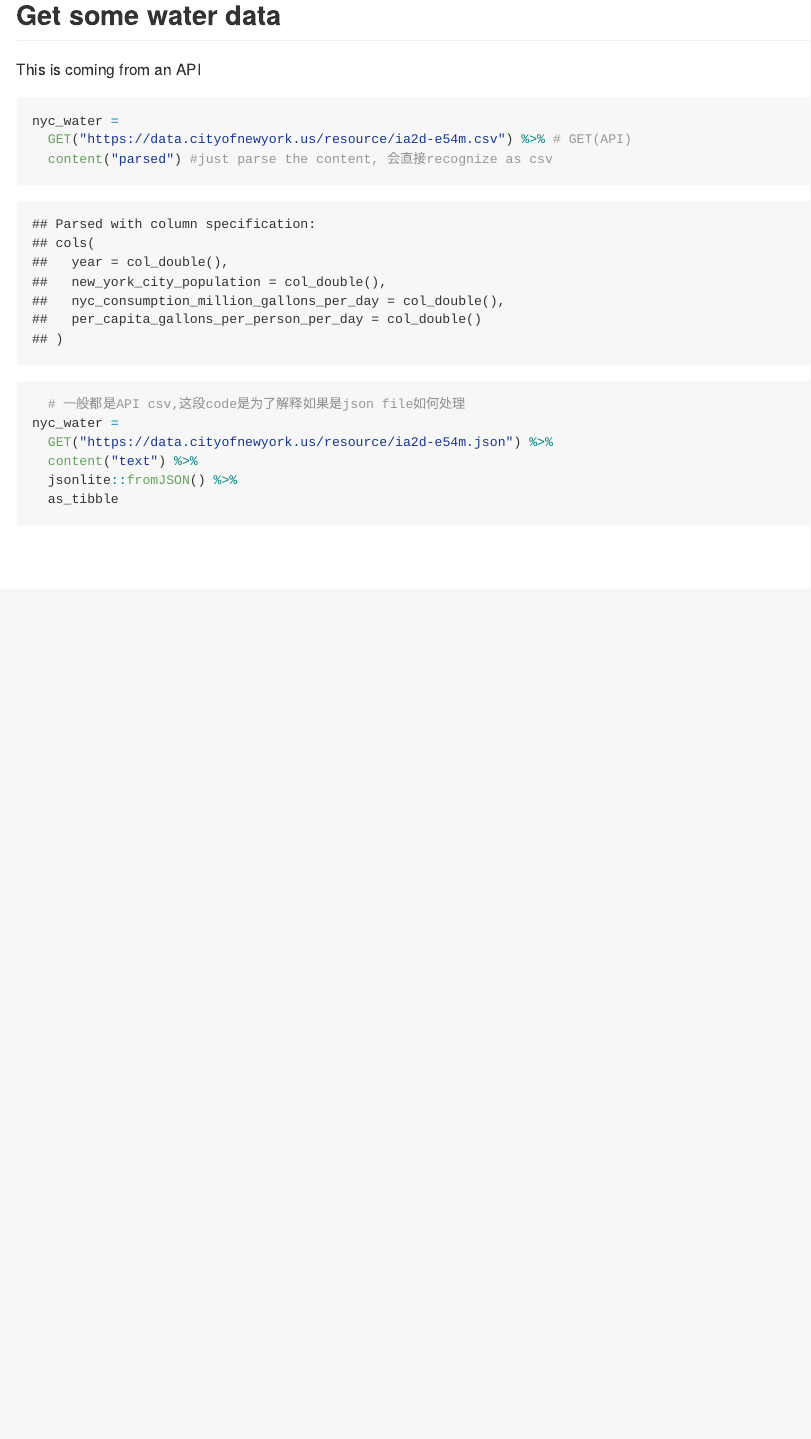
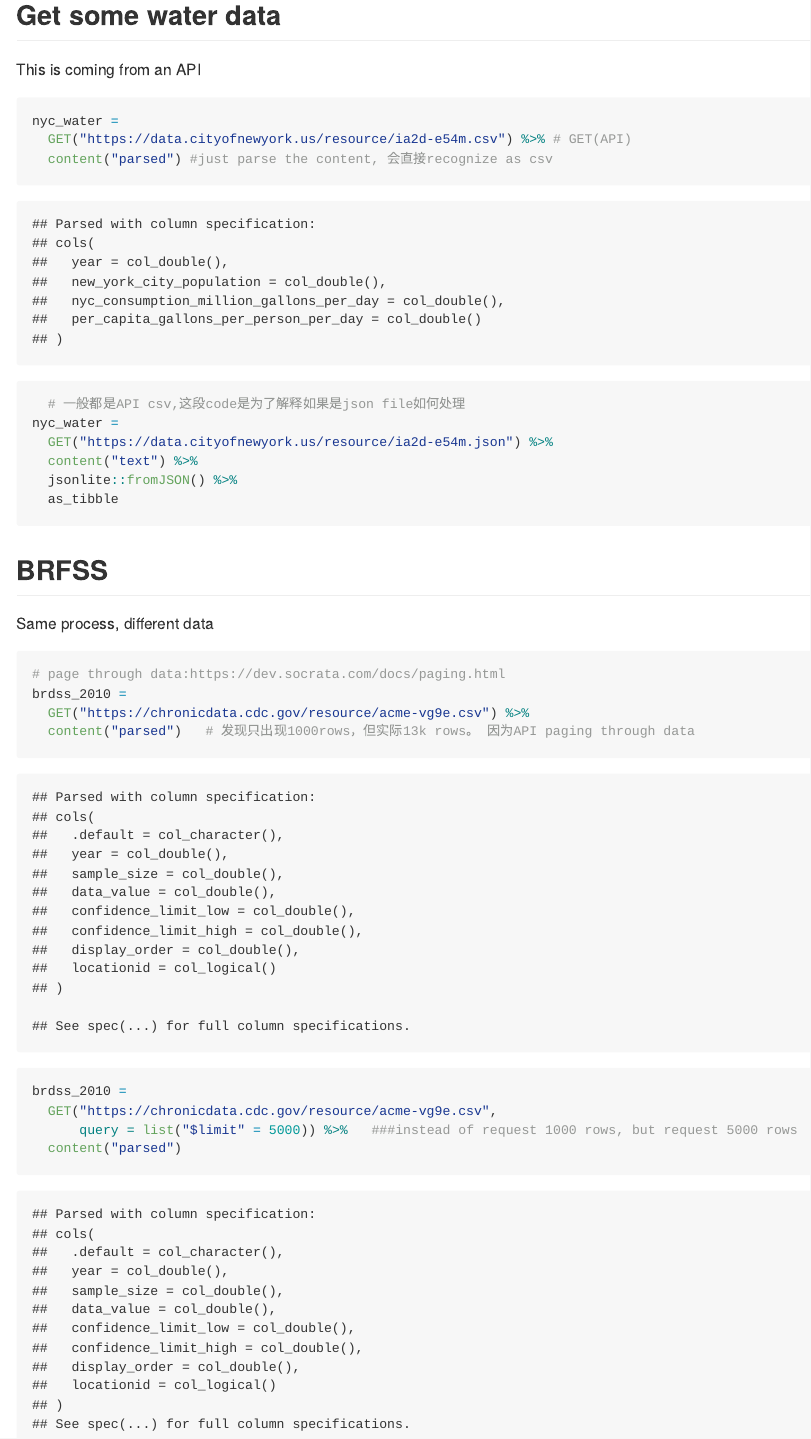
Before and after one commit to Yiming2020/data_wrangling_2, an R Markdown document (reading_data.Rmd): the page in a window 1100 px wide, from 1460 px down. The pictures show the output file reading_data.md that the author committed with the source, drawn offline in the style of GitHub; long lines of code are wrapped.

Commit message:
BRFSS DATA

````diff
--- a/reading_data.Rmd
+++ b/reading_data.Rmd
@@ -105,3 +105,21 @@ nyc_water =
   jsonlite::fromJSON() %>%
   as_tibble
 ```
+
+
+## BRFSS
+
+Same process, different data
+```{r}
+# page through data:https://dev.socrata.com/docs/paging.html
+brdss_2010 =
+  GET("https://chronicdata.cdc.gov/resource/acme-vg9e.csv") %>%
+  content("parsed")   # 发现只出现1000rows，但实际13k rows。 因为API paging through data
+
+
+brdss_2010 =
+  GET("https://chronicdata.cdc.gov/resource/acme-vg9e.csv",
+      query = list("$limit" = 5000)) %>%   ###instead of request 1000 rows, but request 5000 rows
+  content("parsed")
+
+```
````
Also changed, not shown: reading_data.md.
